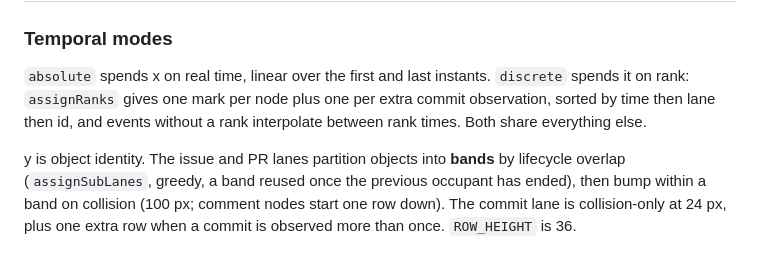
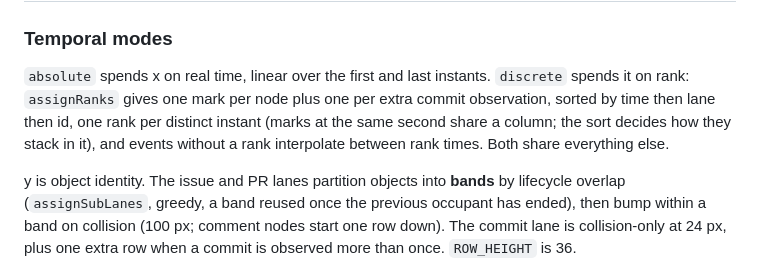
Before and after one commit to Gitiminas/ocpm_viz, a Markdown page: docs/ARCHITECTURE.md, the part around the change. Rendered like a GitHub page.

Commit message:
Docs: one discrete rank per instant
Co-Authored-By: Claude Fable 5.1 <noreply@anthropic.com>
Claude-Session: https://claude.ai/code/session_01PeVhHzPWhA2N5gwS7yEYFg

```diff
--- a/docs/ARCHITECTURE.md
+++ b/docs/ARCHITECTURE.md
@@ -156,8 +156,9 @@ flag for each of the view ones.
 
 `absolute` spends x on real time, linear over the first and last instants. `discrete` spends it
 on rank: `assignRanks` gives one mark per node plus one per extra commit observation, sorted by
-time then lane then id, and events without a rank interpolate between rank times. Both share
-everything else.
+time then lane then id, one rank per distinct instant (marks at the same second share a column;
+the sort decides how they stack in it), and events without a rank interpolate between rank
+times. Both share everything else.
 
 y is object identity. The issue and PR lanes partition objects into **bands** by lifecycle
 overlap (`assignSubLanes`, greedy, a band reused once the previous occupant has ended), then
```
